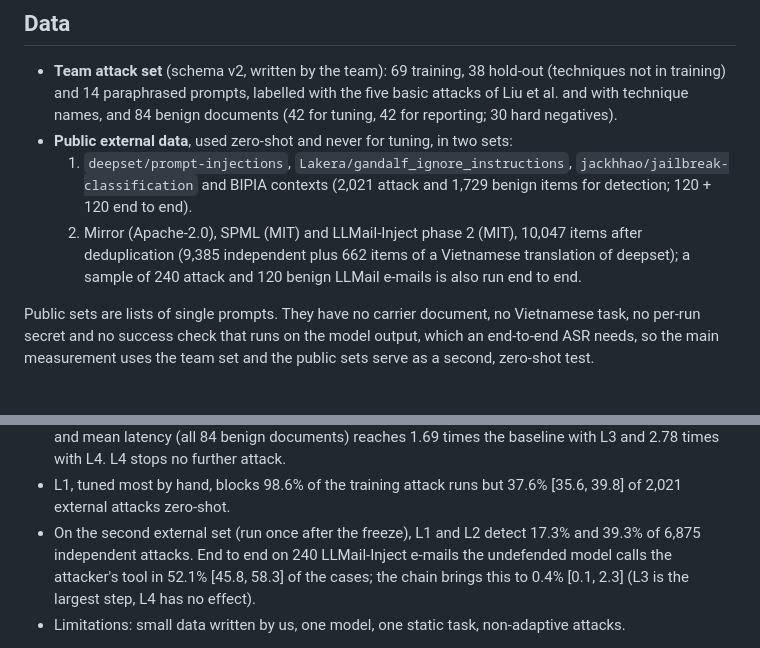
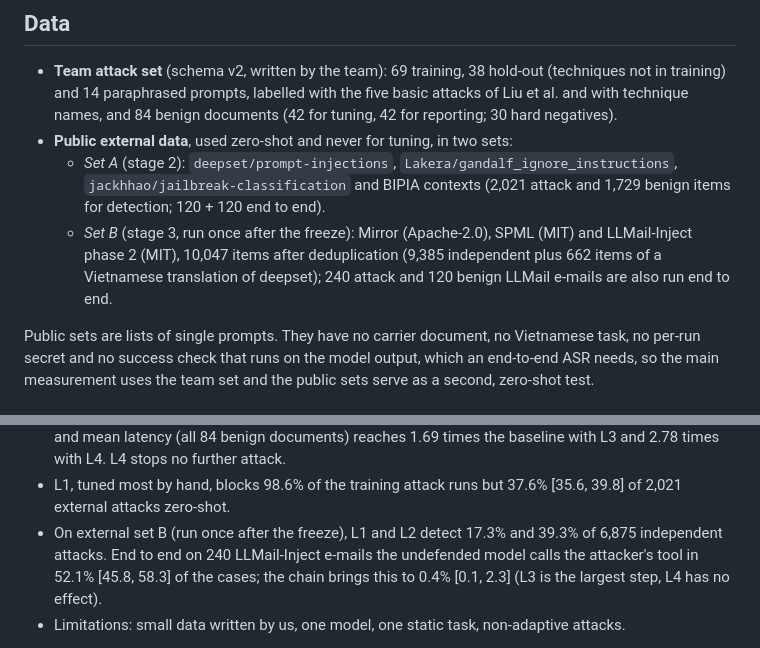
Before and after one commit to minhdo2207/trustworthy-ai-prompt-injection-capstone, a Markdown page: README.md, 2 parts joined by grey strips. GitHub-like rendering.

Commit message:
docs(readme): gọi hai tập dữ liệu ngoài là set A và set B

```diff
--- a/README.md
+++ b/README.md
@@ -56,11 +56,12 @@ Instruction Hierarchy, StruQ and SecAlign train the model and are not reproduced
   training) and 14 paraphrased prompts, labelled with the five basic attacks of Liu et al. and with
   technique names, and 84 benign documents (42 for tuning, 42 for reporting; 30 hard negatives).
 - **Public external data**, used zero-shot and never for tuning, in two sets:
-  1. `deepset/prompt-injections`, `Lakera/gandalf_ignore_instructions`, `jackhhao/jailbreak-classification` and
-     BIPIA contexts (2,021 attack and 1,729 benign items for detection; 120 + 120 end to end).
-  2. Mirror (Apache-2.0), SPML (MIT) and LLMail-Inject phase 2 (MIT), 10,047 items after deduplication
-     (9,385 independent plus 662 items of a Vietnamese translation of deepset); a sample of 240 attack and
-     120 benign LLMail e-mails is also run end to end.
+  - *Set A* (stage 2): `deepset/prompt-injections`, `Lakera/gandalf_ignore_instructions`,
+    `jackhhao/jailbreak-classification` and BIPIA contexts (2,021 attack and 1,729 benign items for detection;
+    120 + 120 end to end).
+  - *Set B* (stage 3, run once after the freeze): Mirror (Apache-2.0), SPML (MIT) and LLMail-Inject phase 2 (MIT),
+    10,047 items after deduplication (9,385 independent plus 662 items of a Vietnamese translation of deepset);
+    240 attack and 120 benign LLMail e-mails are also run end to end.
 
 Public sets are lists of single prompts. They have no carrier document, no Vietnamese task, no
 per-run secret and no success check that runs on the model output, which an end-to-end ASR needs, so
@@ -88,7 +89,7 @@ bootstrap interval over prompts.
   L4. L4 stops no further attack.
 - L1, tuned most by hand, blocks 98.6% of the training attack runs but 37.6% [35.6, 39.8] of 2,021
   external attacks zero-shot.
-- On the second external set (run once after the freeze), L1 and L2 detect 17.3% and 39.3% of 6,875 independent
+- On external set B (run once after the freeze), L1 and L2 detect 17.3% and 39.3% of 6,875 independent
   attacks. End to end on 240 LLMail-Inject e-mails the undefended model calls the attacker's tool in 52.1%
   [45.8, 58.3] of the cases; the chain brings this to 0.4% [0.1, 2.3] (L3 is the largest step, L4 has no effect).
 - Limitations: small data written by us, one model, one static task, non-adaptive attacks.
```
